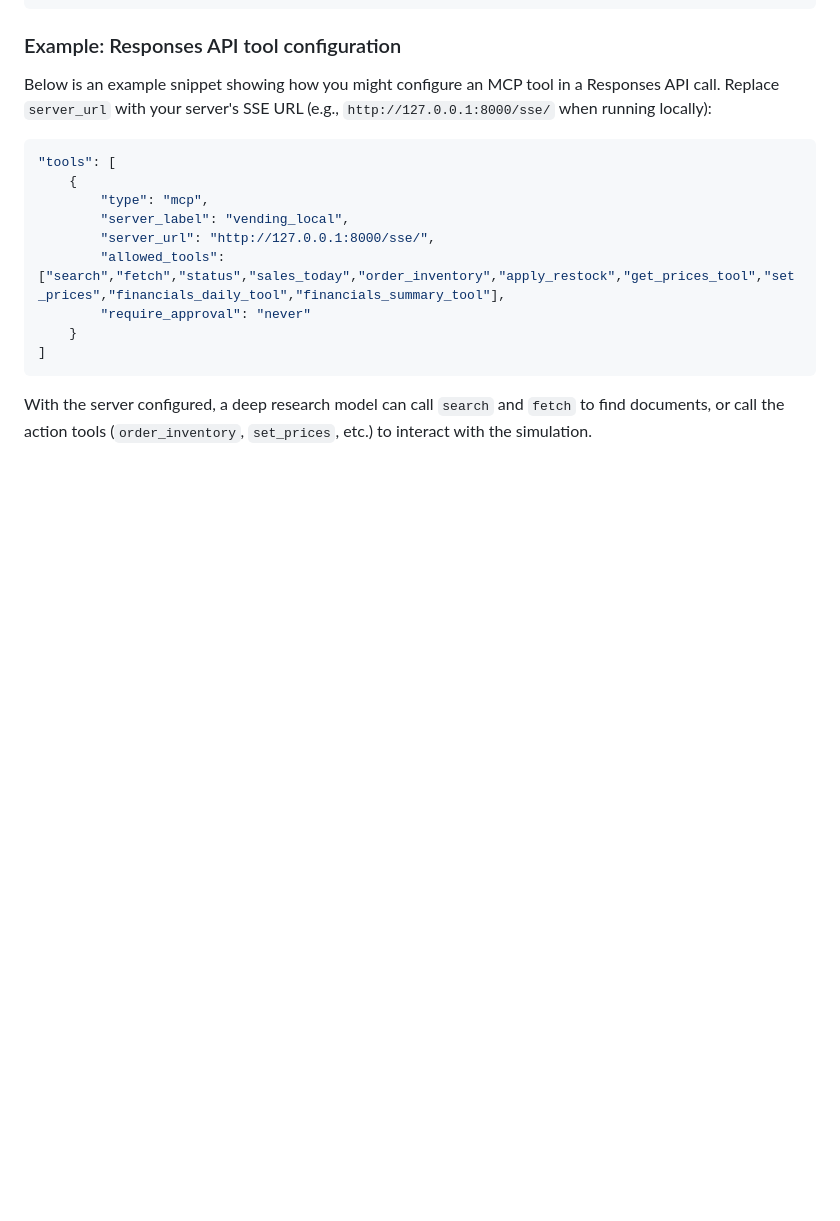
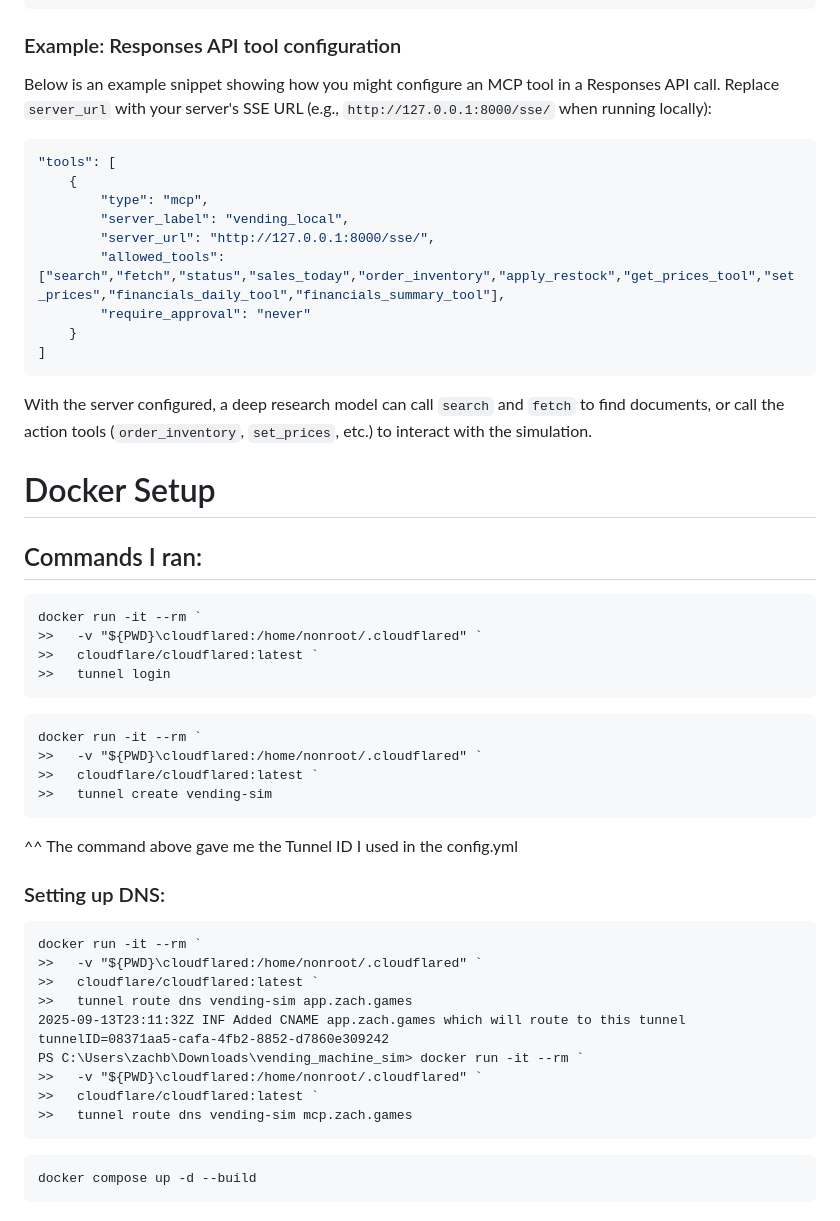
Before and after one commit to zachbush96/vending_machine_sim, a Markdown page: README.md, the part around the change. Drawn GitHub-style; blank space fills up the shorter version.

````diff
--- a/README.md
+++ b/README.md
@@ -111,3 +111,38 @@ Below is an example snippet showing how you might configure an MCP tool in a Res
 ```
 
 With the server configured, a deep research model can call `search` and `fetch` to find documents, or call the action tools (`order_inventory`, `set_prices`, etc.) to interact with the simulation.
+
+
+# Docker Setup
+## Commands I ran:
+```
+docker run -it --rm `
+>>   -v "${PWD}\cloudflared:/home/nonroot/.cloudflared" `
+>>   cloudflare/cloudflared:latest `
+>>   tunnel login
+```
+
+```
+docker run -it --rm `
+>>   -v "${PWD}\cloudflared:/home/nonroot/.cloudflared" `
+>>   cloudflare/cloudflared:latest `
+>>   tunnel create vending-sim
+```
+^^ The command above gave me the Tunnel ID I used in the config.yml
+
+### Setting up DNS:
+```
+docker run -it --rm `
+>>   -v "${PWD}\cloudflared:/home/nonroot/.cloudflared" `
+>>   cloudflare/cloudflared:latest `
+>>   tunnel route dns vending-sim app.zach.games
+2025-09-13T23:11:32Z INF Added CNAME app.zach.games which will route to this tunnel tunnelID=08371aa5-cafa-4fb2-8852-d7860e309242
+PS C:\Users\zachb\Downloads\vending_machine_sim> docker run -it --rm `
+>>   -v "${PWD}\cloudflared:/home/nonroot/.cloudflared" `
+>>   cloudflare/cloudflared:latest `
+>>   tunnel route dns vending-sim mcp.zach.games
+```
+
+```
+docker compose up -d --build
+```
````
